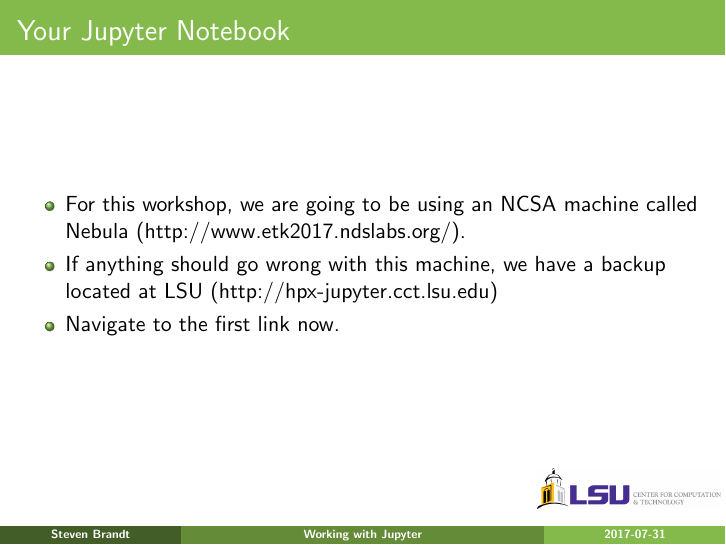
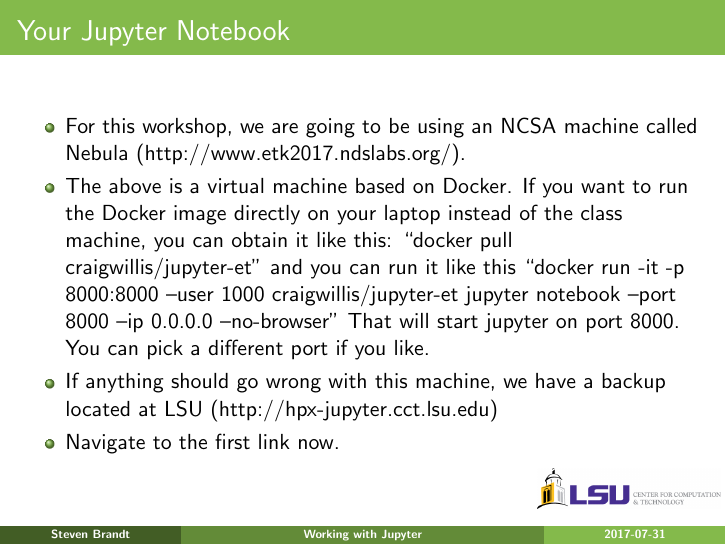
Before and after one commit to stevenrbrandt/CactusTutorial, LaTeX slides (slides/working.tex): page 3 of 12. Compiled offline with pdfLaTeX.

Commit message:
Added interactive command for the Docker image.

```diff
--- a/slides/working.tex
+++ b/slides/working.tex
@@ -101,6 +101,11 @@ images, and arbitrary markeup to be combined in a document that is both a paper
 \begin{itemize}
 \item For this workshop, we are going to be using
 an NCSA machine called Nebula (http://www.etk2017.ndslabs.org/).
+\item The above is a virtual machine based on Docker. If you want
+to run the Docker image directly on your laptop instead of the class
+machine, you can obtain it like this: ``docker pull craigwillis/jupyter-et''
+and you can run it  like this ``docker run -it -p 8000:8000 --user 1000 craigwillis/jupyter-et jupyter notebook --port 8000 --ip 0.0.0.0 --no-browser'' That will start jupyter on port 8000.
+You can pick a different port if you like.
 \item If anything should go wrong with this machine, we have a backup
 located at LSU (http://hpx-jupyter.cct.lsu.edu)
 \item Navigate to the first link now.
```
